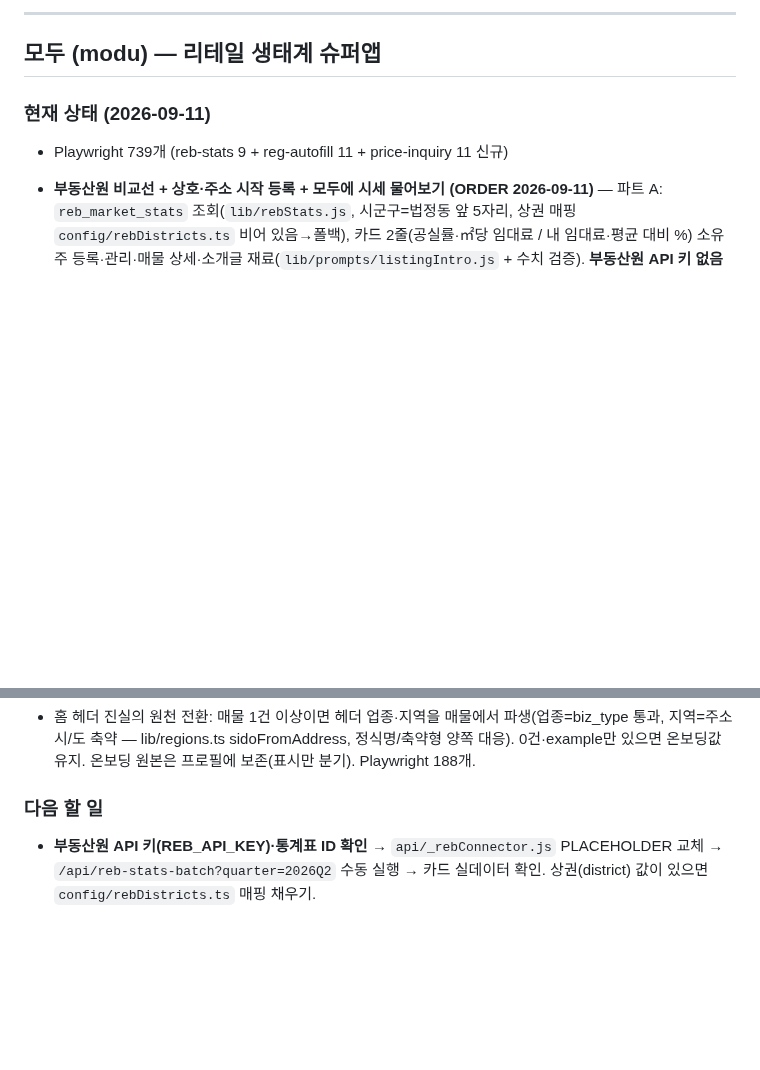
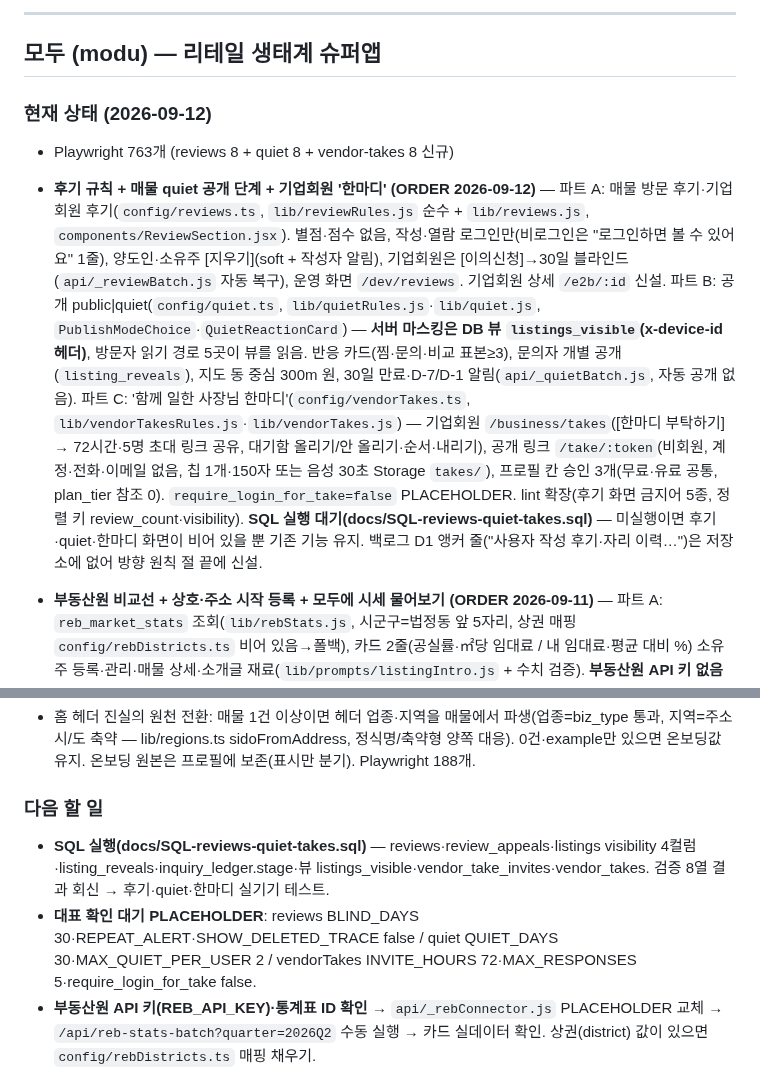
Before and after one commit to asskickers80/modu-app, a Markdown page: PROGRESS.md, 2 parts joined by grey strips. Drawn GitHub-style; blank space fills up the shorter version.

Commit message:
docs: PROGRESS 갱신 (ORDER 2026-09-12 완료)
Co-Authored-By: Claude Fable 5.1 <noreply@anthropic.com>
Claude-Session: https://claude.ai/code/session_01EGa62yUDWErsT1jejVnLd5

```diff
--- a/PROGRESS.md
+++ b/PROGRESS.md
@@ -7,8 +7,9 @@
 
 ## 모두 (modu) — 리테일 생태계 슈퍼앱
 
-### 현재 상태 (2026-09-11)
-- Playwright 739개 (reb-stats 9 + reg-autofill 11 + price-inquiry 11 신규)
+### 현재 상태 (2026-09-12)
+- Playwright 763개 (reviews 8 + quiet 8 + vendor-takes 8 신규)
+- **후기 규칙 + 매물 quiet 공개 단계 + 기업회원 '한마디' (ORDER 2026-09-12)** — 파트 A: 매물 방문 후기·기업회원 후기(`config/reviews.ts`, `lib/reviewRules.js` 순수 + `lib/reviews.js`, `components/ReviewSection.jsx`). 별점·점수 없음, 작성·열람 로그인만(비로그인은 "로그인하면 볼 수 있어요" 1줄), 양도인·소유주 [지우기](soft + 작성자 알림), 기업회원은 [이의신청]→30일 블라인드(`api/_reviewBatch.js` 자동 복구), 운영 화면 `/dev/reviews`. 기업회원 상세 `/e2b/:id` 신설. 파트 B: 공개 public|quiet(`config/quiet.ts`, `lib/quietRules.js`·`lib/quiet.js`, `PublishModeChoice`·`QuietReactionCard`) — **서버 마스킹은 DB 뷰 `listings_visible`(x-device-id 헤더)**, 방문자 읽기 경로 5곳이 뷰를 읽음. 반응 카드(찜·문의·비교 표본≥3), 문의자 개별 공개(`listing_reveals`), 지도 동 중심 300m 원, 30일 만료·D-7/D-1 알림(`api/_quietBatch.js`, 자동 공개 없음). 파트 C: '함께 일한 사장님 한마디'(`config/vendorTakes.ts`, `lib/vendorTakesRules.js`·`lib/vendorTakes.js`) — 기업회원 `/business/takes`([한마디 부탁하기] → 72시간·5명 초대 링크 공유, 대기함 올리기/안 올리기·순서·내리기), 공개 링크 `/take/:token`(비회원, 계정·전화·이메일 없음, 칩 1개·150자 또는 음성 30초 Storage `takes/`), 프로필 칸 승인 3개(무료·유료 공통, plan_tier 참조 0). `require_login_for_take=false` PLACEHOLDER. lint 확장(후기 화면 금지어 5종, 정렬 키 review_count·visibility). **SQL 실행 대기(docs/SQL-reviews-quiet-takes.sql)** — 미실행이면 후기·quiet·한마디 화면이 비어 있을 뿐 기존 기능 유지. 백로그 D1 앵커 줄("사용자 작성 후기·자리 이력…")은 저장소에 없어 방향 원칙 절 끝에 신설.
 - **부동산원 비교선 + 상호·주소 시작 등록 + 모두에 시세 물어보기 (ORDER 2026-09-11)** — 파트 A: `reb_market_stats` 조회(`lib/rebStats.js`, 시군구=법정동 앞 5자리, 상권 매핑 `config/rebDistricts.ts` 비어 있음→폴백), 카드 2줄(공실률·㎡당 임대료 / 내 임대료·평균 대비 %) 소유주 등록·관리·매물 상세·소개글 재료(`lib/prompts/listingIntro.js` + 수치 검증). **부동산원 API 키 없음 → 배치(`api/reb-stats-batch`)는 모의 모드(직전 분기 유지 로그)** — `REB_API_KEY` 발급·통계표 ID 확인 후 `api/_rebConnector.js` PLACEHOLDER 교체. 파트 B: `/e1/start`(첫 질문 1칸) → 네이버 지역검색 후보 → 자동 채움(`lib/placeLookup.js`: 좌표·법정동·소진공 업종·건축물대장 층·면적·연식) → `/e1/confirm` 맞아요/고칠게요 → 등록 폼. 돈 7칸 코드 차단, 원본 미저장, 출처 `listing_field_sources`+`autofill.auto_fields`, auto 필드 완성도 제외. 사진 초안(`generatePhotoDraft`, config/ai.ts). 기업회원 `/e1b/start`(국세청 조회 → '사업자 확인' 배지). **카카오 로컬 대신 네이버 지오코딩**. 파트 C: `PriceInquirySheet` 진입 4곳, `demand_signals`/`demand_signal_targets`/`price_inquiry_feedback`(지시문 E 첫 구현), 반경 배정·응답 카드 3+더 보기·대화 열기·피드백, 법인 자리 `config/priceInquiry.ts modu_direct_enabled=false`. lint 확장(판단 문구·크롤링 문자열·dispatch/assign의 modu_vendor_id). **SQL 실행 완료(2026-09-11 대표)** — 6테이블·inquiry_ledger 컬럼 3.
 - 백로그 B-9(창업준비 프리미엄 패키지, 시행 보류) 등록 + 수치 출처 라벨 원칙(docs/준비/창업준비_프리미엄_패키지_2026-09-11.md).
 - **찜 양방향 신호 + 다음 행동 카드 + 완성도 조건 카드 + 정부 지원 연결 (ORDER 2026-09-10)** — 파트 A: 찜 3종(매물·동네·기업회원, `lib/watchlist.js`, `config/watch.ts`) 즉시 토스트(순번 5번째부터), 알림 6종(price/info 배치 예약 → [찜한 분들께 알리기]로 즉시 · status+비슷한 매물 링크 · density 7일 5건 1회 · owner_msg · similar 주 1회 크론 묶음 `api/_watchDigest.js`), 하루 상한(매물 1·사용자 3)·종류별 끄기(`/my/notification-settings`), 소유자 카드(관심 n명·익명 요약·한마디 템플릿 3개·알리기), `/favorites`(요약·공통점 카드·비교표), 문의함 '찜 후 문의' 라벨, 상세 응답 시간(이력 5건+ 중앙값). **deal_result 는 설문에 최종 권리금·공개 동의가 없어 status 알림만** — 금액 입력은 별도 결정. 파트 B: `NextActionCard`(상황 → 시세 범위(같은 **구**·업종 3건+) → 다음 달 준비 lease_prep/vat_due/growth), 시세 클릭 → `inquiry_ledger source=price_card(region)`, 문의 초안 = 유일한 AI 호출(`lib/prompts/inquiryDraft.js`, 문의당 1회, 전화번호·URL·금액 포함 시 폐기). 파트 C: `config/completeness.ts`·`config/plans.ts`(산식 불변, 배지 80 PLACEHOLDER), '다음 1개' 카드(양도인 홈·상세 소유자 뷰), `high_value_action` 이벤트(문의 2곳, visit_propose 는 정의만), 기업회원(부동산) 홈 수요 신호 카드(최근 7일 price_card 구 단위 3건+). 파트 D: `config/govLinks.ts`(sbiz365_ai 자리만·비활성), GovLinkCard 3곳. lint 2종(`lint-pricing`·`lint-copy`) `npm run lint` 포함. **SQL 실행 완료(2026-09-10 대표)** — watchlist·watch_notifications·listing_owner_messages·inquiry_ledger source price_card.
@@ -105,6 +106,8 @@
 - 홈 헤더 진실의 원천 전환: 매물 1건 이상이면 헤더 업종·지역을 매물에서 파생(업종=biz_type 통과, 지역=주소 시/도 축약 — lib/regions.ts sidoFromAddress, 정식명/축약형 양쪽 대응). 0건·example만 있으면 온보딩값 유지. 온보딩 원본은 프로필에 보존(표시만 분기). Playwright 188개.
 
 ### 다음 할 일
+- **SQL 실행(docs/SQL-reviews-quiet-takes.sql)** — reviews·review_appeals·listings visibility 4컬럼·listing_reveals·inquiry_ledger.stage·뷰 listings_visible·vendor_take_invites·vendor_takes. 검증 8열 결과 회신 → 후기·quiet·한마디 실기기 테스트.
+- **대표 확인 대기 PLACEHOLDER**: reviews BLIND_DAYS 30·REPEAT_ALERT·SHOW_DELETED_TRACE false / quiet QUIET_DAYS 30·MAX_QUIET_PER_USER 2 / vendorTakes INVITE_HOURS 72·MAX_RESPONSES 5·require_login_for_take false.
 - **부동산원 API 키(REB_API_KEY)·통계표 ID 확인** → `api/_rebConnector.js` PLACEHOLDER 교체 → `/api/reb-stats-batch?quarter=2026Q2` 수동 실행 → 카드 실데이터 확인. 상권(district) 값이 있으면 `config/rebDistricts.ts` 매핑 채우기.
 - **기업회원 축 실저장(E1b)** — 시세 문의 배정·찜·전화·상세가 전부 이 저장에 걸려 있음(좌표·biz_category·전화).
 - **팔렸어요 설문 최종 권리금 금액·공개 동의 칸**(대표 결정) / **modu_direct_enabled**는 법인 설립 후 대표만.
```
